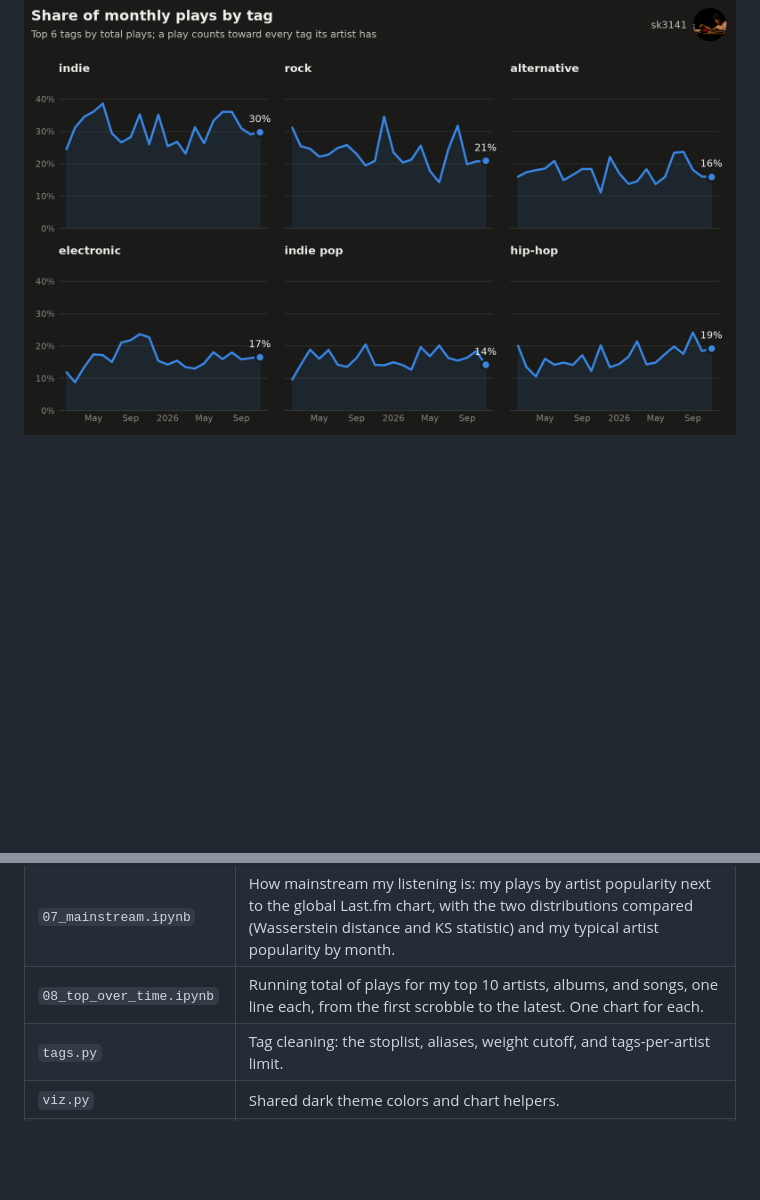
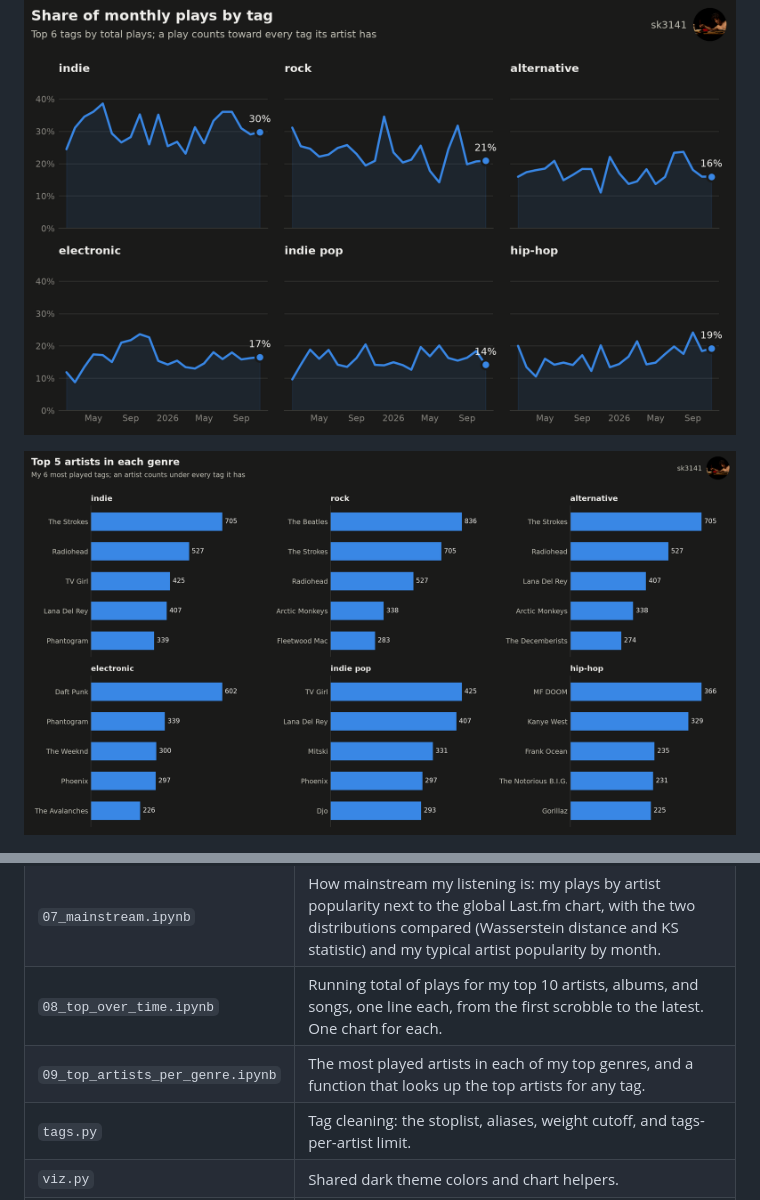
Before and after one commit to skumagai3/lastfm_data_demos, a Markdown page: README.md, 2 parts joined by grey strips. Rendered like a GitHub page; pictures changed too: figures/top_artists_by_genre.png (added); blank space fills up the shorter version.

Commit message:
added top artists for each genre.

```diff
--- a/README.md
+++ b/README.md
@@ -11,6 +11,8 @@ Explore a Last.fm scrobble history with pandas and matplotlib: what gets played,
 ![Scrobbles per month](figures/scrobbles_per_month.png)
 
 ![Genre share over time](figures/genre_share_over_time.png)
+
+![Top artists by genre](figures/top_artists_by_genre.png)
 
 ![New artist discovery](figures/new_artist_discovery.png)
 
@@ -47,6 +49,7 @@ From my own scrobbles, so yours will differ, and they only cover songs from my l
 | `06_summary.ipynb` | One summary figure: headline numbers, top artists, scrobbles per month, weekday-by-hour heatmap, top tags, top countries, and new artists per month. |
 | `07_mainstream.ipynb` | How mainstream my listening is: my plays by artist popularity next to the global Last.fm chart, with the two distributions compared (Wasserstein distance and KS statistic) and my typical artist popularity by month. |
 | `08_top_over_time.ipynb` | Running total of plays for my top 10 artists, albums, and songs, one line each, from the first scrobble to the latest. One chart for each. |
+| `09_top_artists_per_genre.ipynb` | The most played artists in each of my top genres, and a function that looks up the top artists for any tag. |
 | `tags.py` | Tag cleaning: the stoplist, aliases, weight cutoff, and tags-per-artist limit. |
 | `viz.py` | Shared dark theme colors and chart helpers. |
 | `profile.json`, `profile.png` | Username and profile picture shown in the corner of each chart. Written by `00_ingest.ipynb`. |
```
Also changed, not shown: 6 other files.
